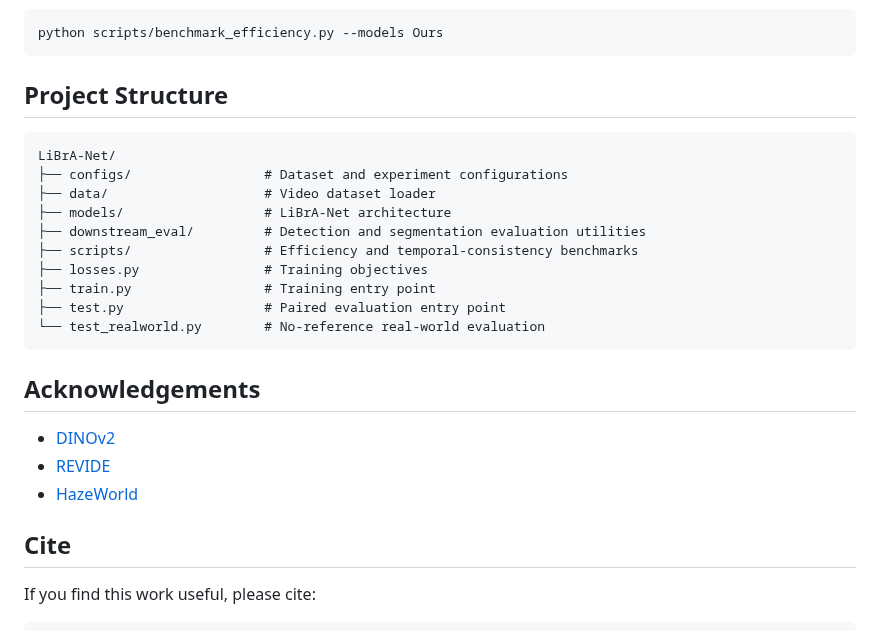
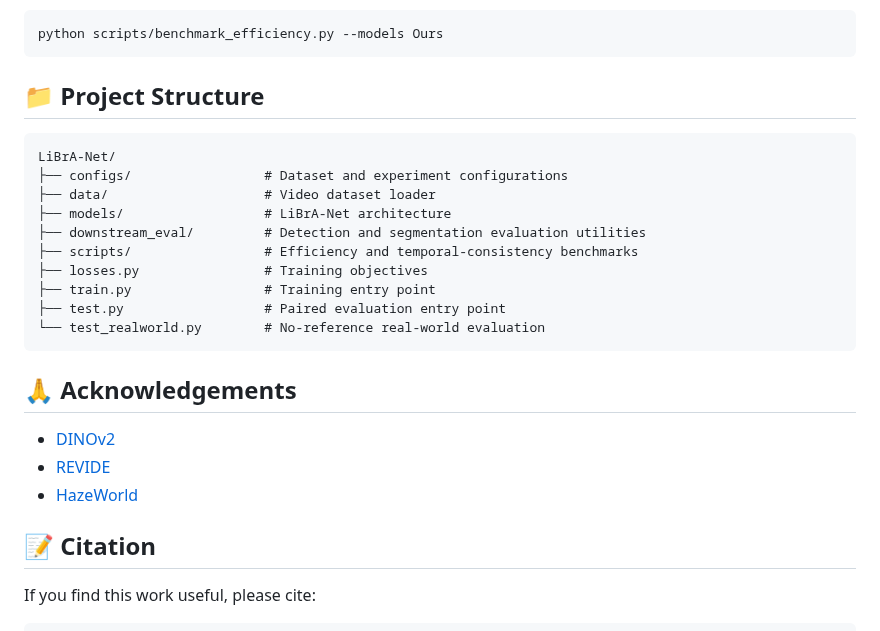
Before and after one commit to ycwang31/LiBrA-Net, a Markdown page: README.md, the part around one of its changes. Rendered like a GitHub page.

````diff
--- a/README.md
+++ b/README.md
@@ -143,7 +182,7 @@ Benchmark memory and throughput:
 python scripts/benchmark_efficiency.py --models Ours
 ```
 
-## Project Structure
+## 📁 Project Structure
 
 ```text
 LiBrA-Net/
@@ -158,13 +197,13 @@ LiBrA-Net/
 └── test_realworld.py        # No-reference real-world evaluation
 ```
 
-## Acknowledgements
+## 🙏 Acknowledgements
 
 - [DINOv2](https://github.com/facebookresearch/dinov2)
 - [REVIDE](https://github.com/BookerDeWitt/REVIDE_Dataset)
 - [HazeWorld](https://github.com/jiaqixuac/MAP-Net)
 
-## Cite
+## 📝 Citation
 
 If you find this work useful, please cite:
 
````
Also changed, not shown: other parts of README.md (+47 -8 lines), assets/teaser.png (added).
